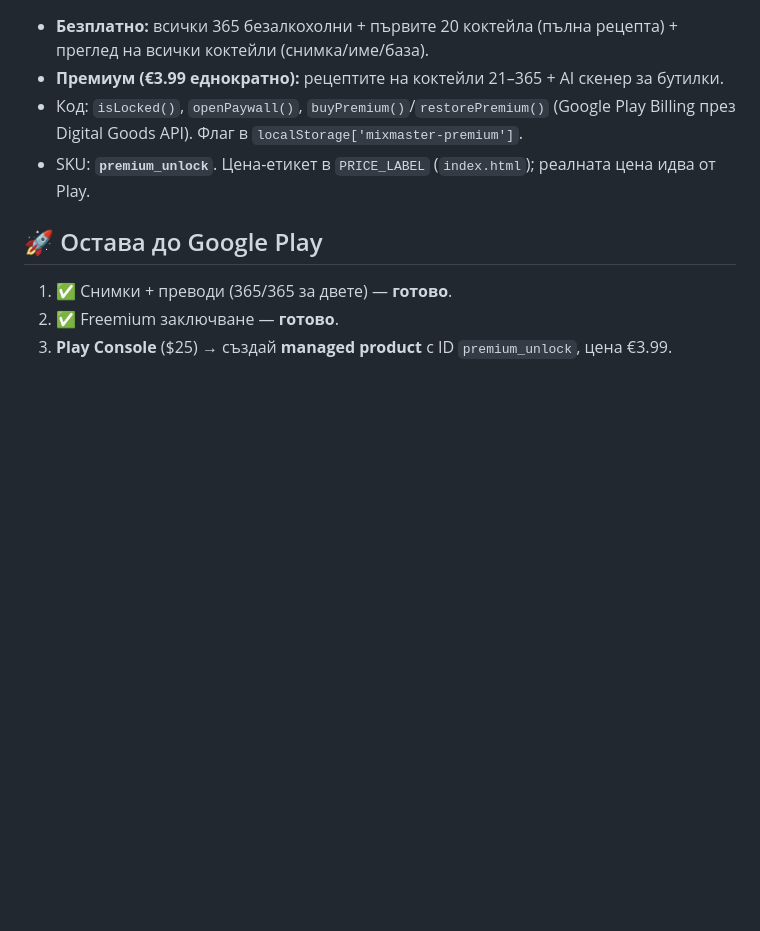
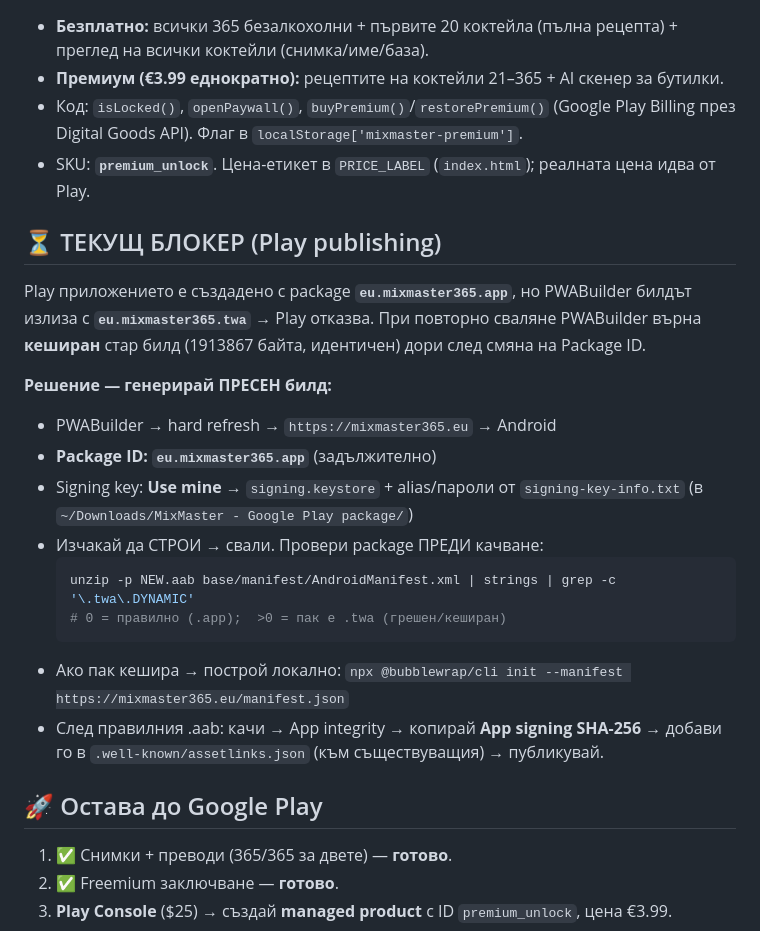
Before and after one commit to fv7fr2bp8y-ctrl/mixmaster365, a Markdown page: README.md, the part around the change. Drawn GitHub-style; blank space fills up the shorter version.

Commit message:
README: document Play package-name blocker + fix steps

````diff
--- a/README.md
+++ b/README.md
@@ -91,6 +91,26 @@ print('снимки', sum(1 for x in r[1:] if len(x)>ii and x[ii].strip().starts
 - Код: `isLocked()`, `openPaywall()`, `buyPremium()`/`restorePremium()` (Google Play Billing през Digital Goods API). Флаг в `localStorage['mixmaster-premium']`.
 - SKU: **`premium_unlock`**. Цена-етикет в `PRICE_LABEL` (`index.html`); реалната цена идва от Play.
 
+## ⏳ ТЕКУЩ БЛОКЕР (Play publishing)
+
+Play приложението е създадено с package **`eu.mixmaster365.app`**, но PWABuilder билдът
+излиза с **`eu.mixmaster365.twa`** → Play отказва. При повторно сваляне PWABuilder върна
+**кеширан** стар билд (1913867 байта, идентичен) дори след смяна на Package ID.
+
+**Решение — генерирай ПРЕСЕН билд:**
+- PWABuilder → hard refresh → `https://mixmaster365.eu` → Android
+- **Package ID: `eu.mixmaster365.app`** (задължително)
+- Signing key: **Use mine** → `signing.keystore` + alias/пароли от `signing-key-info.txt`
+  (в `~/Downloads/MixMaster - Google Play package/`)
+- Изчакай да СТРОИ → свали. Провери package ПРЕДИ качване:
+  ```bash
+  unzip -p NEW.aab base/manifest/AndroidManifest.xml | strings | grep -c '\.twa\.DYNAMIC'
+  # 0 = правилно (.app);  >0 = пак е .twa (грешен/кеширан)
+  ```
+- Ако пак кешира → построй локално: `npx @bubblewrap/cli init --manifest https://mixmaster365.eu/manifest.json`
+- След правилния .aab: качи → App integrity → копирай **App signing SHA-256** →
+  добави го в `.well-known/assetlinks.json` (към съществуващия) → публикувай.
+
 ## 🚀 Остава до Google Play
 
 1. ✅ Снимки + преводи (365/365 за двете) — **готово**.
````
